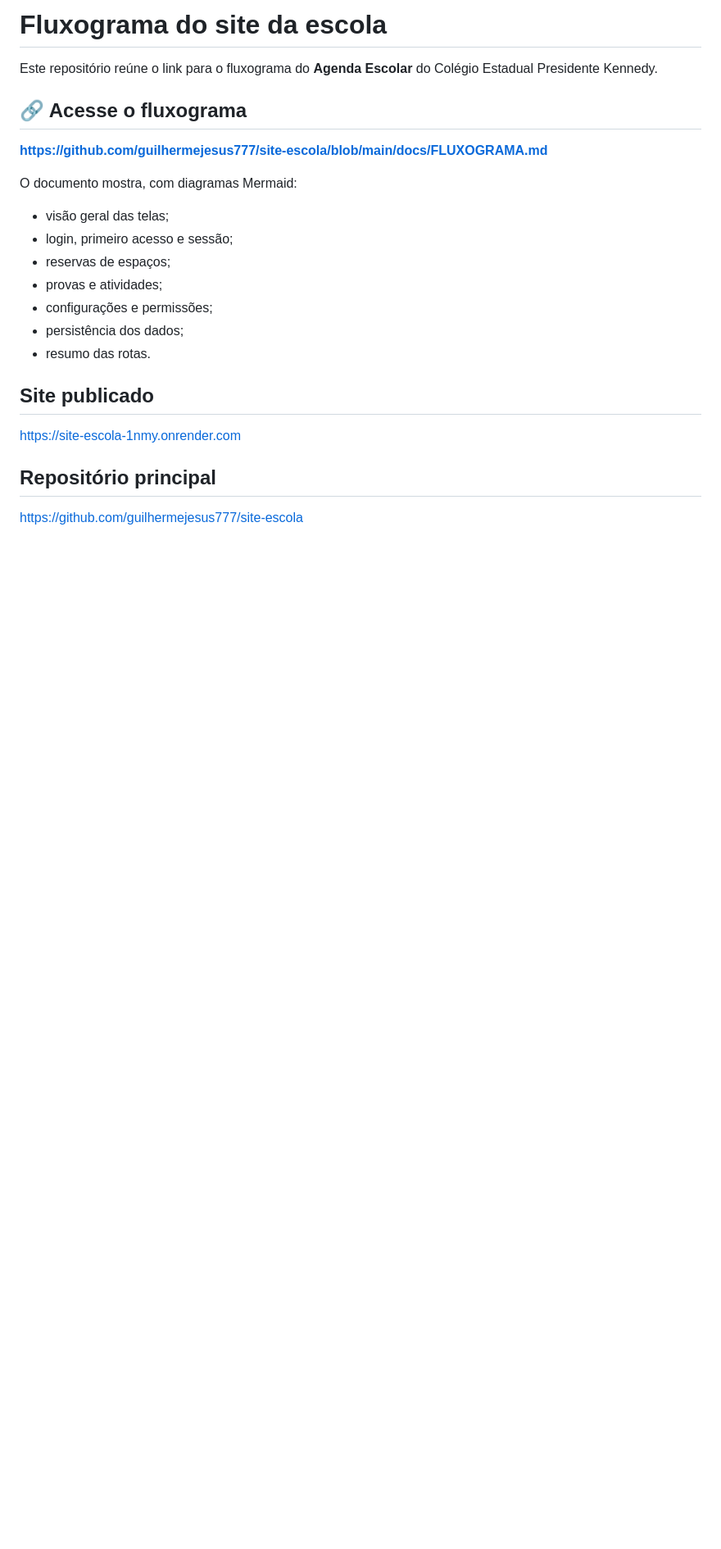
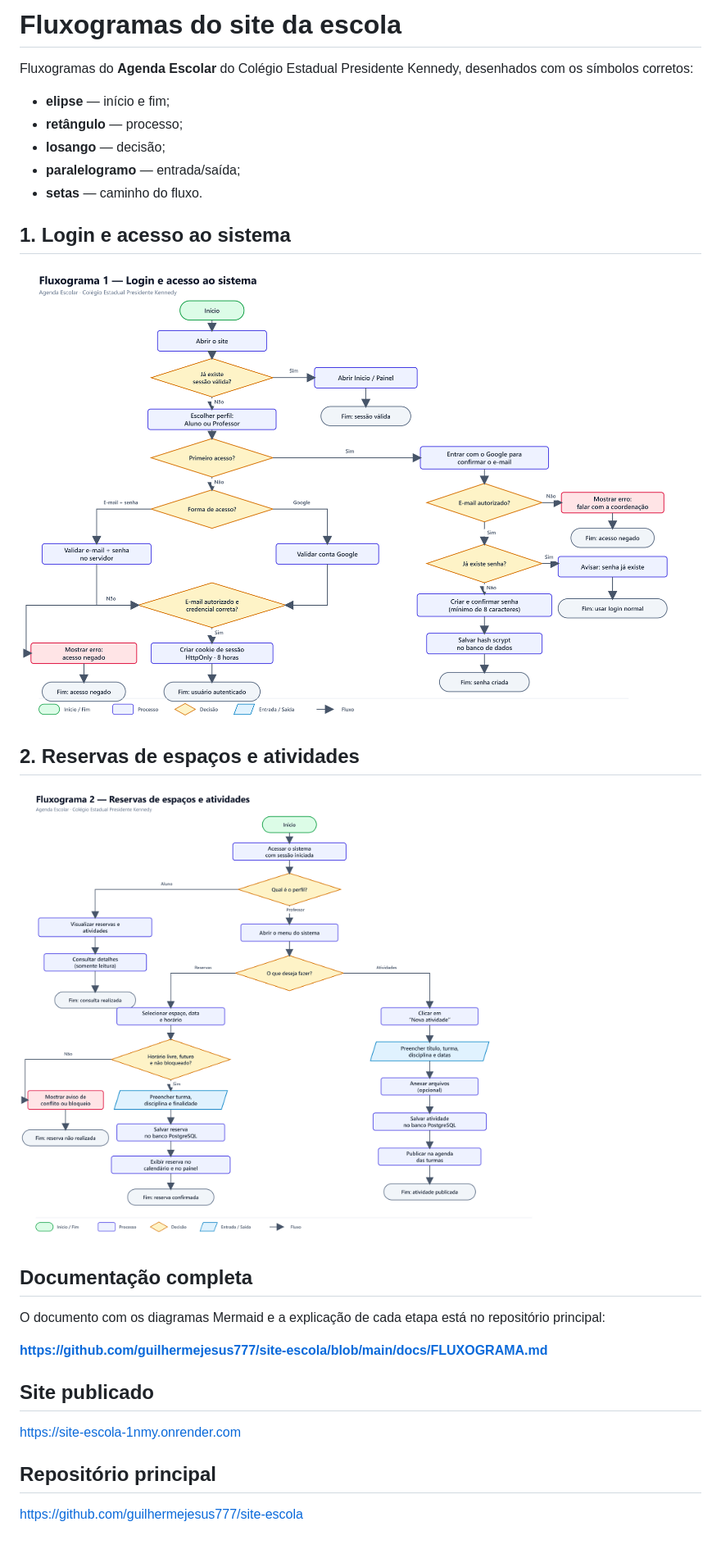
Before and after one commit to guilhermejesus777/fluxograma-site-escola, a Markdown page: README.md, the part around the change. Shown at 82% size. GitHub-like rendering; pictures changed too: docs/fluxogramas/1-fluxo-login-e-acesso.png (added), docs/fluxogramas/2-fluxo-reservas-e-atividades.png (added); blank space fills up the shorter version.

Commit message:
Adiciona os fluxogramas em imagem

```diff
--- a/README.md
+++ b/README.md
@@ -1,21 +1,28 @@
-# Fluxograma do site da escola
+# Fluxogramas do site da escola
 
-Este repositório reúne o link para o fluxograma do **Agenda Escolar** do
-Colégio Estadual Presidente Kennedy.
+Fluxogramas do **Agenda Escolar** do Colégio Estadual Presidente Kennedy,
+desenhados com os símbolos corretos:
 
-## 🔗 Acesse o fluxograma
+- **elipse** — início e fim;
+- **retângulo** — processo;
+- **losango** — decisão;
+- **paralelogramo** — entrada/saída;
+- **setas** — caminho do fluxo.
+
+## 1. Login e acesso ao sistema
+
+[![Fluxograma de login e acesso](docs/fluxogramas/1-fluxo-login-e-acesso.png)](docs/fluxogramas/1-fluxo-login-e-acesso.png)
+
+## 2. Reservas de espaços e atividades
+
+[![Fluxograma de reservas e atividades](docs/fluxogramas/2-fluxo-reservas-e-atividades.png)](docs/fluxogramas/2-fluxo-reservas-e-atividades.png)
+
+## Documentação completa
+
+O documento com os diagramas Mermaid e a explicação de cada etapa está no
+repositório principal:
 
 **https://github.com/guilhermejesus777/site-escola/blob/main/docs/FLUXOGRAMA.md**
-
-O documento mostra, com diagramas Mermaid:
-
-- visão geral das telas;
-- login, primeiro acesso e sessão;
-- reservas de espaços;
-- provas e atividades;
-- configurações e permissões;
-- persistência dos dados;
-- resumo das rotas.
 
 ## Site publicado
 
```
Also changed, not shown: 2 other files.
